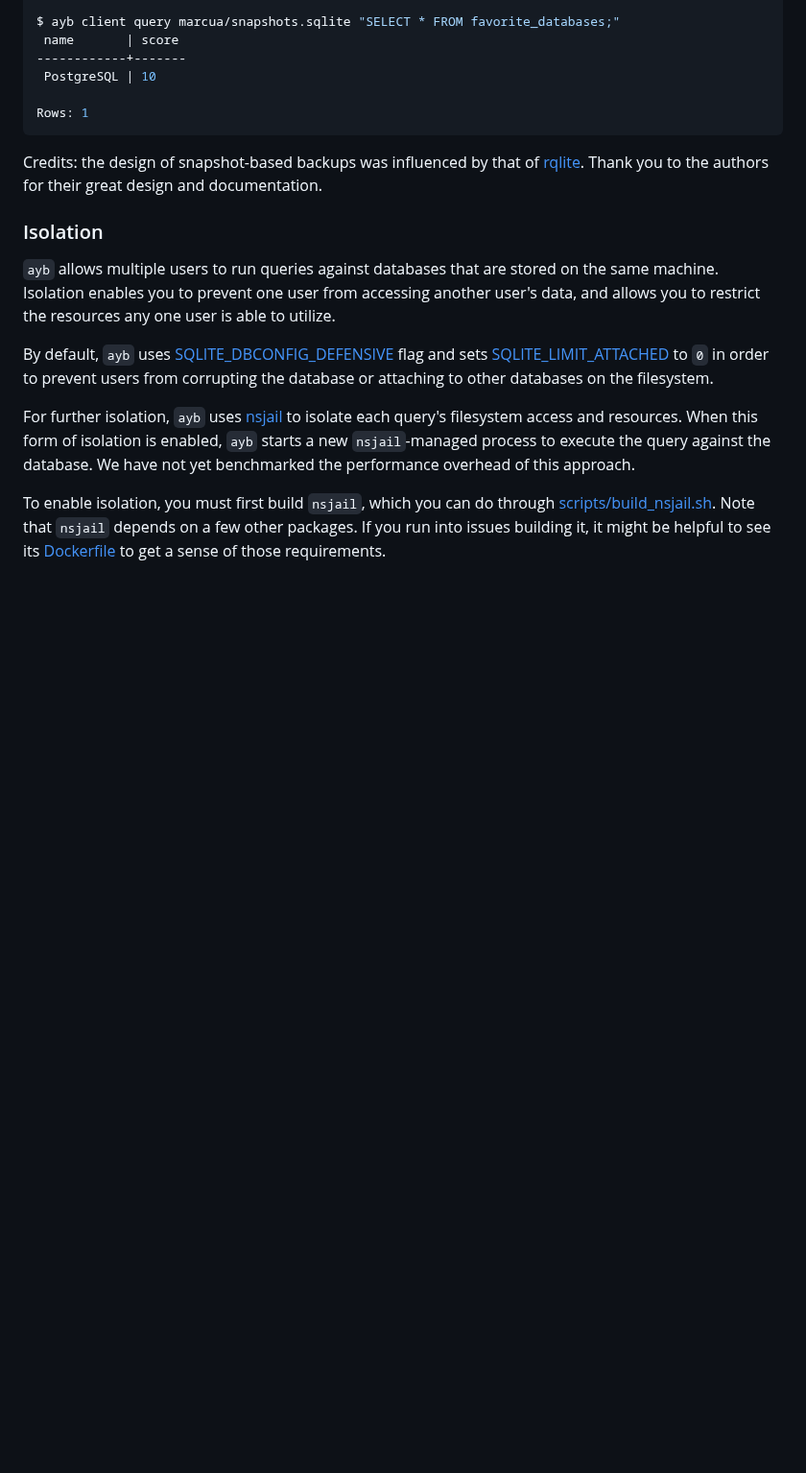
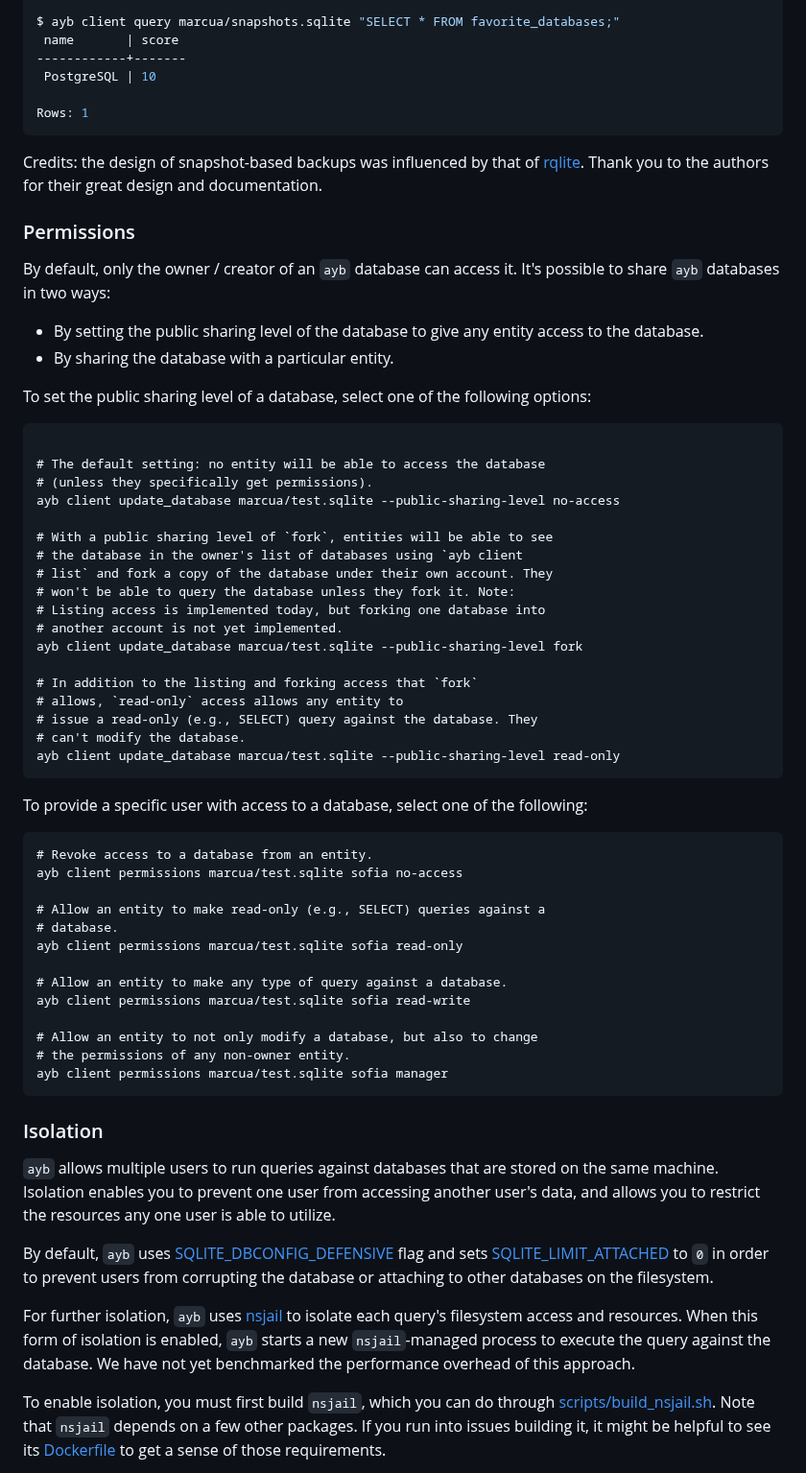
Before and after one commit to marcua/ayb, a Markdown page: README.md, the part around the change. Shown at 96% size. GitHub-like rendering; blank space fills up the shorter version.

Commit message:
Documentation for public sharing level and entity-specific permissions

````diff
--- a/README.md
+++ b/README.md
@@ -251,6 +251,52 @@ of
 [rqlite](https://rqlite.io/docs/guides/backup/#automatic-backups). Thank
 you to the authors for their great design and documentation.
 
+### Permissions
+
+By default, only the owner / creator of an `ayb` database can access
+it. It's possible to share `ayb` databases in two ways:
+* By setting the public sharing level of the database to give any entity access to the database.
+* By sharing the database with a particular entity.
+
+To set the public sharing level of a database, select one of the following options:
+```
+
+# The default setting: no entity will be able to access the database
+# (unless they specifically get permissions).
+ayb client update_database marcua/test.sqlite --public-sharing-level no-access
+
+# With a public sharing level of `fork`, entities will be able to see
+# the database in the owner's list of databases using `ayb client
+# list` and fork a copy of the database under their own account. They
+# won't be able to query the database unless they fork it. Note:
+# Listing access is implemented today, but forking one database into
+# another account is not yet implemented.
+ayb client update_database marcua/test.sqlite --public-sharing-level fork
+
+# In addition to the listing and forking access that `fork`
+# allows, `read-only` access allows any entity to
+# issue a read-only (e.g., SELECT) query against the database. They
+# can't modify the database.
+ayb client update_database marcua/test.sqlite --public-sharing-level read-only
+```
+
+To provide a specific user with access to a database, select one of the following:
+```
+# Revoke access to a database from an entity.
+ayb client permissions marcua/test.sqlite sofia no-access
+
+# Allow an entity to make read-only (e.g., SELECT) queries against a
+# database.
+ayb client permissions marcua/test.sqlite sofia read-only
+
+# Allow an entity to make any type of query against a database.
+ayb client permissions marcua/test.sqlite sofia read-write
+
+# Allow an entity to not only modify a database, but also to change
+# the permissions of any non-owner entity.
+ayb client permissions marcua/test.sqlite sofia manager
+```
+
 ### Isolation
 `ayb` allows multiple users to run queries against databases that are
 stored on the same machine. Isolation enables you to prevent one user
````
